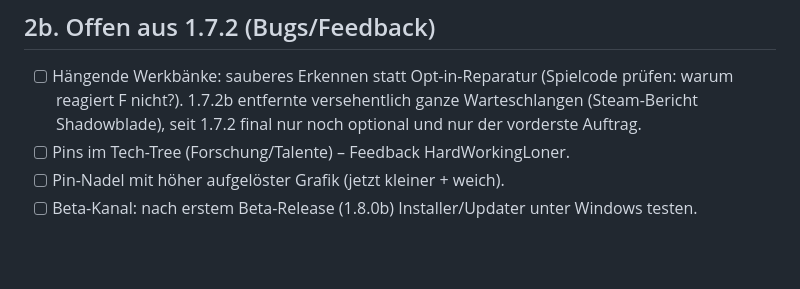
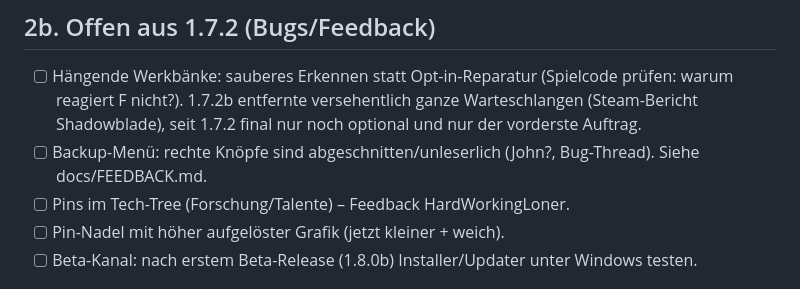
Before and after one commit to Matshio7/gk2-vanilla-plus, a Markdown page: docs/ROADMAP.md, the part around the change. Drawn GitHub-style; blank space fills up the shorter version.

```diff
--- a/docs/ROADMAP.md
+++ b/docs/ROADMAP.md
@@ -27,6 +27,7 @@ Umsetzung:
 ## 2b. Offen aus 1.7.2 (Bugs/Feedback)
 
 - [ ] Hängende Werkbänke: sauberes Erkennen statt Opt-in-Reparatur (Spielcode prüfen: warum reagiert F nicht?). 1.7.2b entfernte versehentlich ganze Warteschlangen (Steam-Bericht Shadowblade), seit 1.7.2 final nur noch optional und nur der vorderste Auftrag.
+- [ ] Backup-Menü: rechte Knöpfe sind abgeschnitten/unleserlich (John?, Bug-Thread). Siehe docs/FEEDBACK.md.
 - [ ] Pins im Tech-Tree (Forschung/Talente) – Feedback HardWorkingLoner.
 - [ ] Pin-Nadel mit höher aufgelöster Grafik (jetzt kleiner + weich).
 - [ ] Beta-Kanal: nach erstem Beta-Release (1.8.0b) Installer/Updater unter Windows testen.
```
Also changed, not shown: docs/FEEDBACK.md (added, +55 -0 lines).
